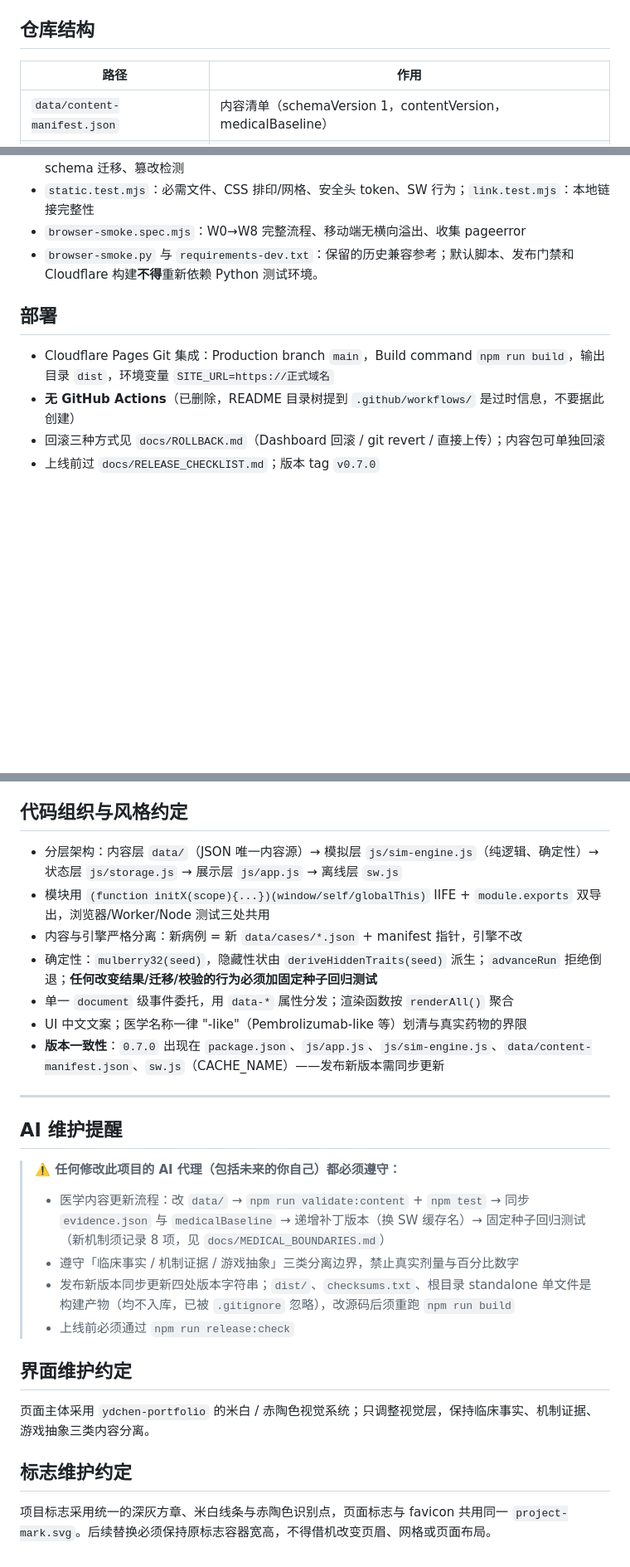
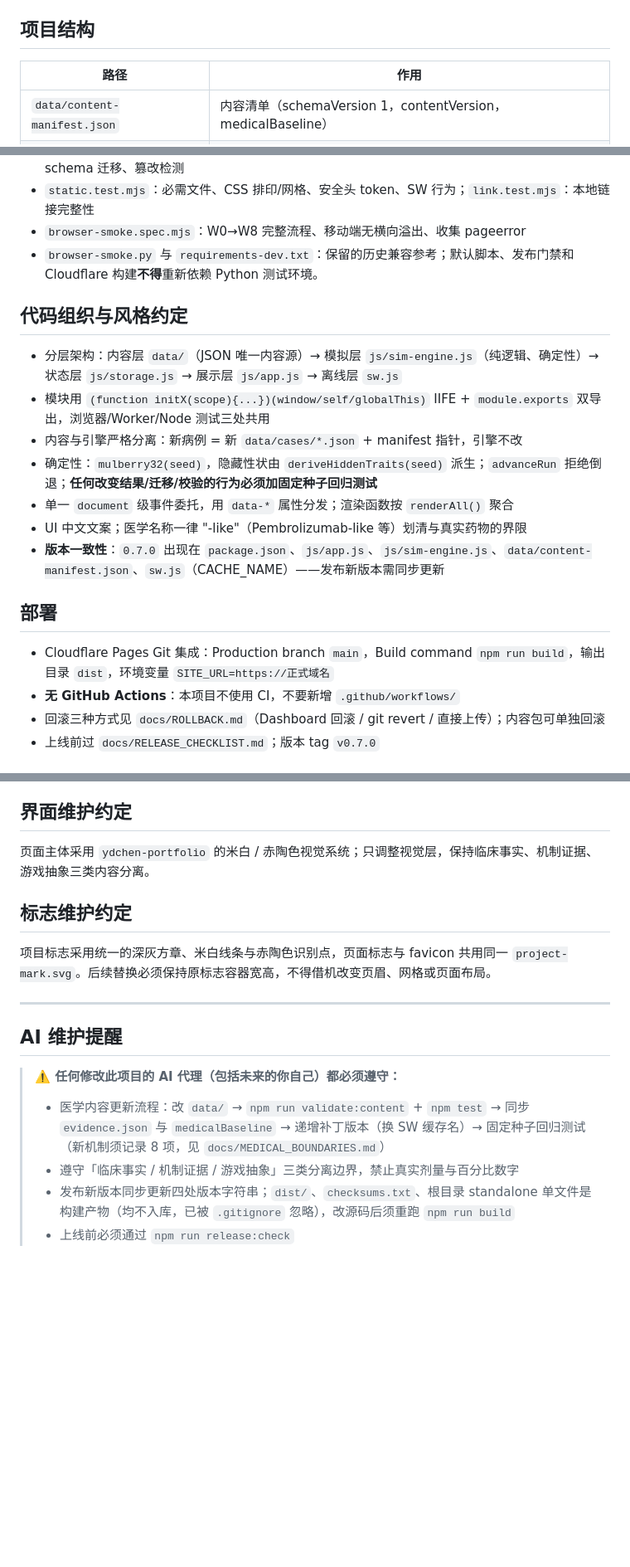
Before and after one commit to heyhey-yoyo/CRC-Game, a Markdown page: AGENTS.md, 3 parts joined by grey strips. Shown at 83% size. Rendered like a GitHub page; blank space fills up the shorter version.

```diff
--- a/AGENTS.md
+++ b/AGENTS.md
@@ -18,7 +18,7 @@
 - PWA：`sw.js` 版本化缓存 `crc-immune-frontier-0.7.0`（导航 network-first、静态 cache-first）+ manifest + 更新横幅
 - 测试：Node 内置 `node --test` + 项目内 Node Playwright Chromium smoke test
 
-## 仓库结构
+## 项目结构
 
 | 路径 | 作用 |
 | --- | --- |
@@ -60,10 +60,20 @@ npm run release:check    # 全部串联：check → validate:content → test
 - `browser-smoke.spec.mjs`：W0→W8 完整流程、移动端无横向溢出、收集 pageerror
 - `browser-smoke.py` 与 `requirements-dev.txt`：保留的历史兼容参考；默认脚本、发布门禁和 Cloudflare 构建**不得**重新依赖 Python 测试环境。
 
+## 代码组织与风格约定
+
+- 分层架构：内容层 `data/`（JSON 唯一内容源）→ 模拟层 `js/sim-engine.js`（纯逻辑、确定性）→ 状态层 `js/storage.js` → 展示层 `js/app.js` → 离线层 `sw.js`
+- 模块用 `(function initX(scope){...})(window/self/globalThis)` IIFE + `module.exports` 双导出，浏览器/Worker/Node 测试三处共用
+- 内容与引擎严格分离：新病例 = 新 `data/cases/*.json` + manifest 指针，引擎不改
+- 确定性：`mulberry32(seed)`，隐藏性状由 `deriveHiddenTraits(seed)` 派生；`advanceRun` 拒绝倒退；**任何改变结果/迁移/校验的行为必须加固定种子回归测试**
+- 单一 `document` 级事件委托，用 `data-*` 属性分发；渲染函数按 `renderAll()` 聚合
+- UI 中文文案；医学名称一律 "-like"（Pembrolizumab-like 等）划清与真实药物的界限
+- **版本一致性**：`0.7.0` 出现在 `package.json`、`js/app.js`、`js/sim-engine.js`、`data/content-manifest.json`、`sw.js`（CACHE_NAME）——发布新版本需同步更新
+
 ## 部署
 
 - Cloudflare Pages Git 集成：Production branch `main`，Build command `npm run build`，输出目录 `dist`，环境变量 `SITE_URL=https://正式域名`
-- **无 GitHub Actions**（已删除，README 目录树提到 `.github/workflows/` 是过时信息，不要据此创建）
+- **无 GitHub Actions**：本项目不使用 CI，不要新增 `.github/workflows/`
 - 回滚三种方式见 `docs/ROLLBACK.md`（Dashboard 回滚 / git revert / 直接上传）；内容包可单独回滚
 - 上线前过 `docs/RELEASE_CHECKLIST.md`；版本 tag `v0.7.0`
 
@@ -75,15 +85,13 @@ npm run release:check    # 全部串联：check → validate:content → test
 - 无后端、无账号、无第三方追踪；存档只存本机浏览器，只有用户主动导出才产生文件
 - **无真实患者数据**：SECURITY.md 与 MEDICAL_BOUNDARIES.md 明令禁止存档/报告中出现真实临床信息（注意 SECURITY.md 的 "1.x" 表述已过时，当前 0.7.0）
 
-## 代码组织与风格约定
+## 界面维护约定
 
-- 分层架构：内容层 `data/`（JSON 唯一内容源）→ 模拟层 `js/sim-engine.js`（纯逻辑、确定性）→ 状态层 `js/storage.js` → 展示层 `js/app.js` → 离线层 `sw.js`
-- 模块用 `(function initX(scope){...})(window/self/globalThis)` IIFE + `module.exports` 双导出，浏览器/Worker/Node 测试三处共用
-- 内容与引擎严格分离：新病例 = 新 `data/cases/*.json` + manifest 指针，引擎不改
-- 确定性：`mulberry32(seed)`，隐藏性状由 `deriveHiddenTraits(seed)` 派生；`advanceRun` 拒绝倒退；**任何改变结果/迁移/校验的行为必须加固定种子回归测试**
-- 单一 `document` 级事件委托，用 `data-*` 属性分发；渲染函数按 `renderAll()` 聚合
-- UI 中文文案；医学名称一律 "-like"（Pembrolizumab-like 等）划清与真实药物的界限
-- **版本一致性**：`0.7.0` 出现在 `package.json`、`js/app.js`、`js/sim-engine.js`、`data/content-manifest.json`、`sw.js`（CACHE_NAME）——发布新版本需同步更新
+页面主体采用 `ydchen-portfolio` 的米白 / 赤陶色视觉系统；只调整视觉层，保持临床事实、机制证据、游戏抽象三类内容分离。
+
+## 标志维护约定
+
+项目标志采用统一的深灰方章、米白线条与赤陶色识别点，页面标志与 favicon 共用同一 `project-mark.svg`。后续替换必须保持原标志容器宽高，不得借机改变页眉、网格或页面布局。
 
 ---
 
@@ -95,12 +103,3 @@ npm run release:check    # 全部串联：check → validate:content → test
 > - 遵守「临床事实 / 机制证据 / 游戏抽象」三类分离边界，禁止真实剂量与百分比数字
 > - 发布新版本同步更新四处版本字符串；`dist/`、`checksums.txt`、根目录 standalone 单文件是构建产物（均不入库，已被 `.gitignore` 忽略），改源码后须重跑 `npm run build`
 > - 上线前必须通过 `npm run release:check`
-
-## 界面维护约定
-
-页面主体采用 `ydchen-portfolio` 的米白 / 赤陶色视觉系统；只调整视觉层，保持临床事实、机制证据、游戏抽象三类内容分离。
-
-
-## 标志维护约定
-
-项目标志采用统一的深灰方章、米白线条与赤陶色识别点，页面标志与 favicon 共用同一 `project-mark.svg`。后续替换必须保持原标志容器宽高，不得借机改变页眉、网格或页面布局。
```
Also changed, not shown: README.md (+16 -48 lines).
